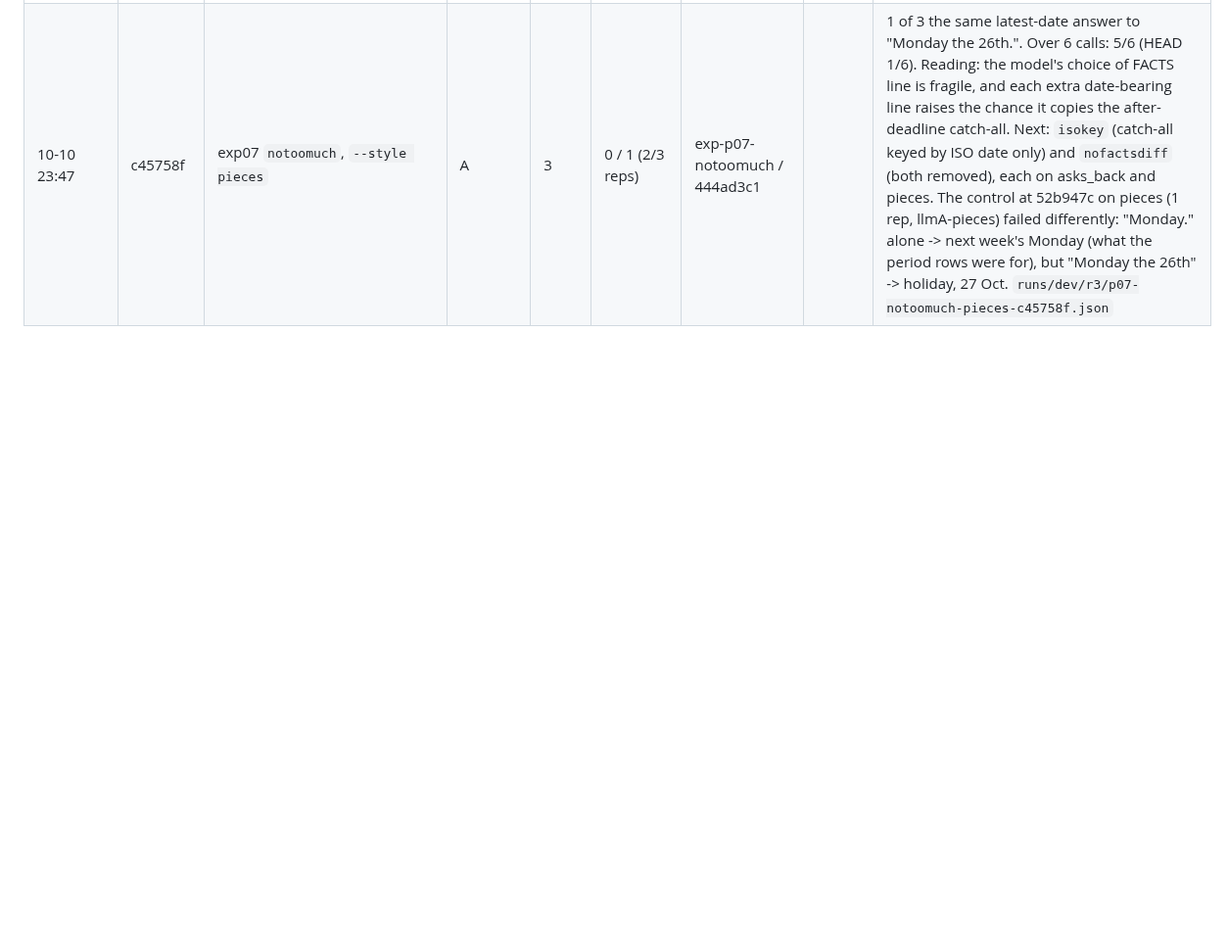
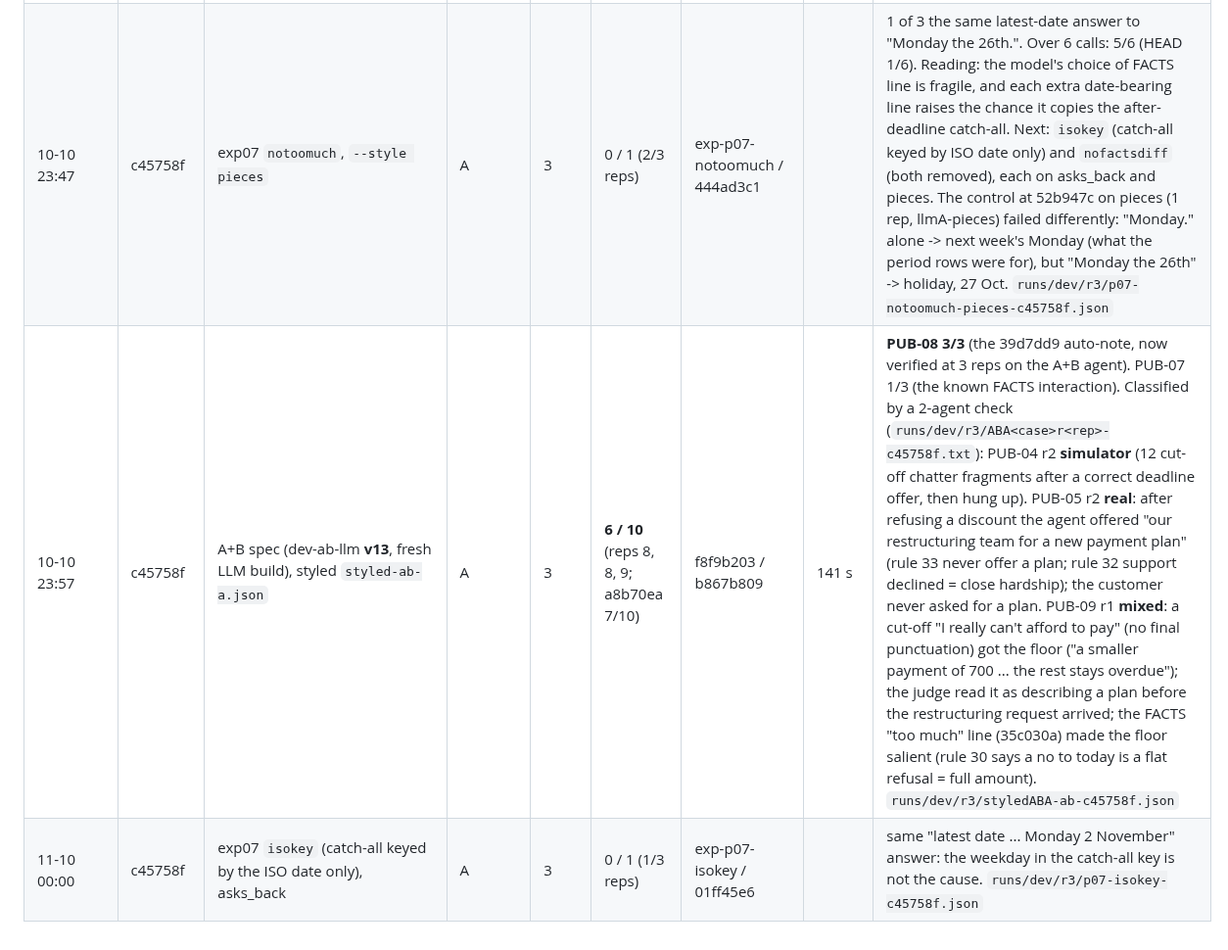
Before and after one commit to M4G1W0W/freya-build-the-builder, a Markdown page: docs/hackathon_notes.md, the part around the change. Shown at 98% size. Drawn GitHub-style; blank space fills up the shorter version.

Commit message:
Score log: styled-ab-a at c45758f 6/10 (PUB-08 3/3; PUB-05 real; PUB-04 simulator; PUB-09 mixed), isokey does not help
Co-Authored-By: Claude Opus 5.5 <noreply@anthropic.com>

```diff
--- a/docs/hackathon_notes.md
+++ b/docs/hackathon_notes.md
@@ -403,3 +403,5 @@ _One entry per major decision: time, decision, alternatives, reason, evidence._
 | 10-10 23:41 | c45758f | exp07 `notoomuch`: HEAD without the FACTS line "IF THE CUSTOMER SAYS THE FULL AMOUNT IS TOO MUCH before your first offer ..." (35c030a) | A | 3 | **1 / 1 (3/3 reps)** | exp-p07-notoomuch / 444ad3c1 | | **an interaction**: removing EITHER the period rows OR this line fixes PUB-07 asks_back (HEAD and the other variants: 4 of 21 calls right). The failure needs both in FACTS. The period rows were added for PUB-07 and never fixed it (aa94ccb 1/6); the too-much line fixed PUB-06 (floor once) at a8b70ea. Pieces runs of both variants are queued. `runs/dev/r3/p07-notoomuch-c45758f.json` |
 | 10-10 23:44 | c45758f | exp07 `noperiodrows`, `--style pieces` | A | 3 | 0 / 1 (1/3 reps) | exp-p07-noperiodrows / e91706cd | | 2 of 3 still "The latest date I can record is Monday 2 November" (one had "Monday the twenty-sixth." in one message). Over 6 calls: 4/6. **Not robust.** `runs/dev/r3/p07-noperiodrows-pieces-c45758f.json` |
 | 10-10 23:47 | c45758f | exp07 `notoomuch`, `--style pieces` | A | 3 | 0 / 1 (2/3 reps) | exp-p07-notoomuch / 444ad3c1 | | 1 of 3 the same latest-date answer to "Monday the 26th.". Over 6 calls: 5/6 (HEAD 1/6). Reading: the model's choice of FACTS line is fragile, and each extra date-bearing line raises the chance it copies the after-deadline catch-all. Next: `isokey` (catch-all keyed by ISO date only) and `nofactsdiff` (both removed), each on asks_back and pieces. The control at 52b947c on pieces (1 rep, llmA-pieces) failed differently: "Monday." alone -> next week's Monday (what the period rows were for), but "Monday the 26th" -> holiday, 27 Oct. `runs/dev/r3/p07-notoomuch-pieces-c45758f.json` |
+| 10-10 23:57 | c45758f | A+B spec (dev-ab-llm **v13**, fresh LLM build), styled `styled-ab-a.json` | A | 3 | **6 / 10** (reps 8, 8, 9; a8b70ea 7/10) | f8f9b203 / b867b809 | 141 s | **PUB-08 3/3** (the 39d7dd9 auto-note, now verified at 3 reps on the A+B agent). PUB-07 1/3 (the known FACTS interaction). Classified by a 2-agent check (`runs/dev/r3/ABA<case>r<rep>-c45758f.txt`): PUB-04 r2 **simulator** (12 cut-off chatter fragments after a correct deadline offer, then hung up). PUB-05 r2 **real**: after refusing a discount the agent offered "our restructuring team for a new payment plan" (rule 33 never offer a plan; rule 32 support declined = close hardship); the customer never asked for a plan. PUB-09 r1 **mixed**: a cut-off "I really can't afford to pay" (no final punctuation) got the floor ("a smaller payment of 700 ... the rest stays overdue"); the judge read it as describing a plan before the restructuring request arrived; the FACTS "too much" line (35c030a) made the floor salient (rule 30 says a no to today is a flat refusal = full amount). `runs/dev/r3/styledABA-ab-c45758f.json` |
+| 11-10 00:00 | c45758f | exp07 `isokey` (catch-all keyed by the ISO date only), asks_back | A | 3 | 0 / 1 (1/3 reps) | exp-p07-isokey / 01ff45e6 | | same "latest date ... Monday 2 November" answer: the weekday in the catch-all key is not the cause. `runs/dev/r3/p07-isokey-c45758f.json` |
```
